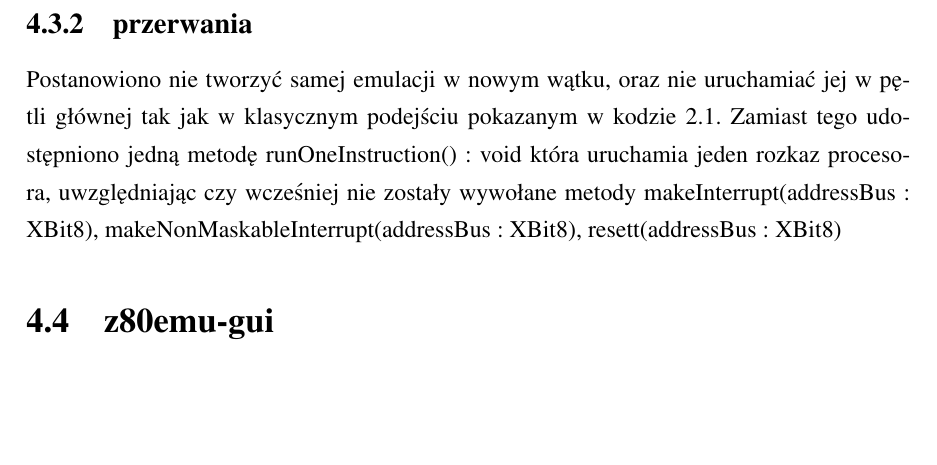
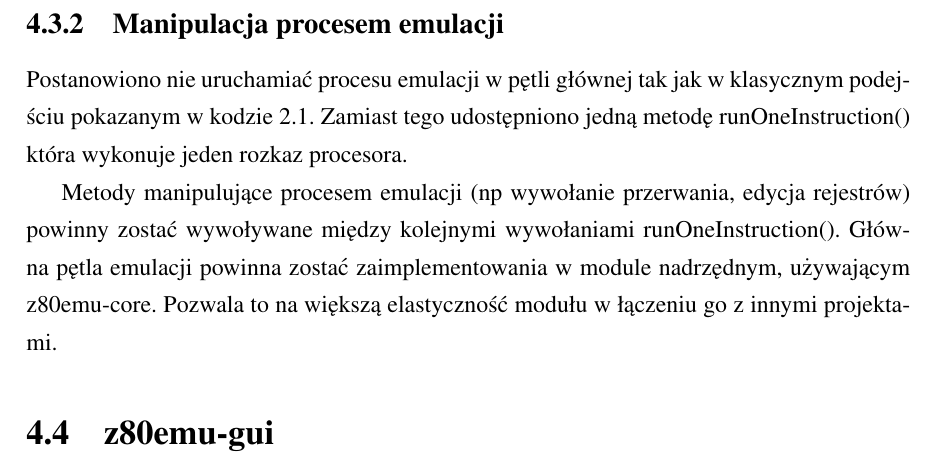
Before and after one commit to tomaszkowalczyk94/praca-inzynierska-opisowka, a LaTeX thesis (praca inz.tex, which reads projektAplikacji.tex): part of page 22 of 28, cut at the place of the change, the shorter picture padded with empty space. Compiled offline with pdfLaTeX.

Commit message:
umls z80emu-core

```diff
--- a/projektAplikacji.tex
+++ b/projektAplikacji.tex
@@ -107,9 +107,14 @@
 		\label{img:z80emuCoreUml}
 	\end{figure}
 
-	\subsection{przerwania}
+	\subsection{Manipulacja procesem emulacji}
 
-	Postanowiono nie tworzyć samej emulacji w nowym wątku, oraz nie uruchamiać jej w pętli głównej tak jak w klasycznym podejściu pokazanym w kodzie \ref{listing:interpreter}. Zamiast tego udostępniono jedną metodę runOneInstruction() : void która uruchamia jeden rozkaz procesora, uwzględniając czy wcześniej nie zostały wywołane metody makeInterrupt(addressBus : XBit8), makeNonMaskableInterrupt(addressBus : XBit8), resett(addressBus : XBit8)
+	Postanowiono nie uruchamiać procesu emulacji w pętli głównej tak jak w klasycznym podejściu pokazanym w kodzie \ref{listing:interpreter}. Zamiast tego udostępniono jedną metodę runOneInstruction() która wykonuje jeden rozkaz procesora.
+
+	Metody manipulujące procesem emulacji (np wywołanie przerwania, edycja rejestrów) powinny zostać wywoływane między kolejnymi wywołaniami runOneInstruction(). Główna pętla emulacji powinna zostać zaimplementowania w module nadrzędnym, używającym z80emu-core. Pozwala to na większą elastyczność modułu w łączeniu go z innymi projektami.
+
+
+
 
 	%Pamięć fizycznie jest zewnętrznym modułem, mimo to uwzględniono jego implementację w projekcie aplikacji.
 
```
Also changed, not shown: praca inz.pdf, 4 other files.
